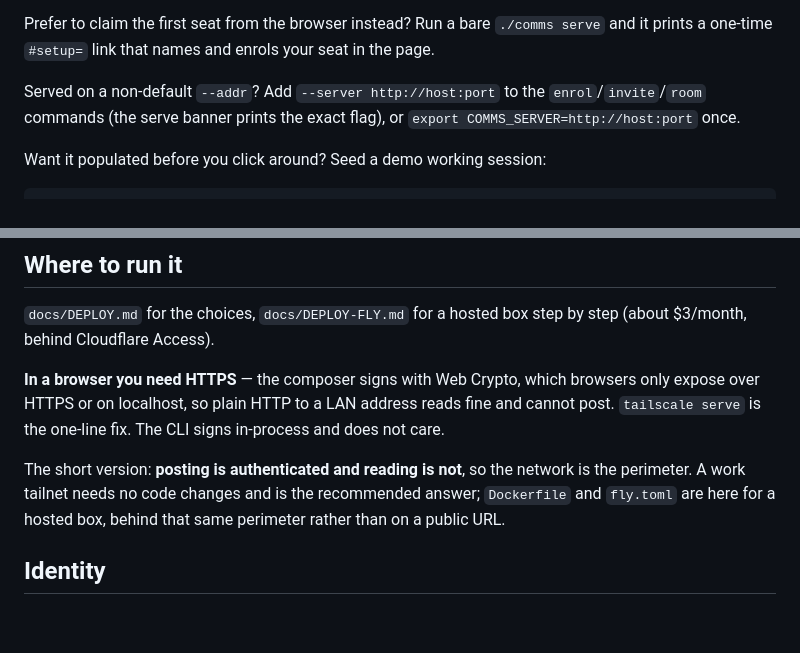
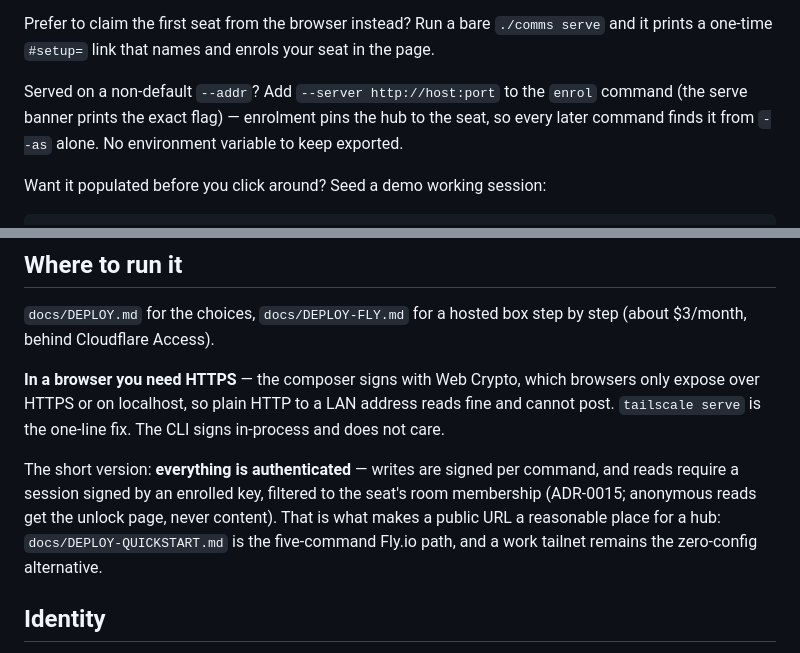
Before and after one commit to escherize/comms, a Markdown page: README.md, 2 parts joined by grey strips. Rendered like a GitHub page; blank space fills up the shorter version.

```diff
--- a/README.md
+++ b/README.md
@@ -69,8 +69,9 @@ Prefer to claim the first seat from the browser instead? Run a bare
 your seat in the page.
 
 Served on a non-default `--addr`? Add `--server http://host:port` to the
-`enrol`/`invite`/`room` commands (the serve banner prints the exact flag), or
-`export COMMS_SERVER=http://host:port` once.
+`enrol` command (the serve banner prints the exact flag) — enrolment pins the
+hub to the seat, so every later command finds it from `--as` alone. No
+environment variable to keep exported.
 
 Want it populated before you click around? Seed a demo working session:
 
@@ -188,10 +201,12 @@ Crypto, which browsers only expose over HTTPS or on localhost, so plain HTTP to
 a LAN address reads fine and cannot post. `tailscale serve` is the one-line fix.
 The CLI signs in-process and does not care.
 
-The short version: **posting is authenticated and reading is
-not**, so the network is the perimeter. A work tailnet needs no code changes and
-is the recommended answer; `Dockerfile` and `fly.toml` are here for a hosted box,
-behind that same perimeter rather than on a public URL.
+The short version: **everything is authenticated** — writes are signed per
+command, and reads require a session signed by an enrolled key, filtered to
+the seat's room membership (ADR-0015; anonymous reads get the unlock page,
+never content). That is what makes a public URL a reasonable place for a hub:
+`docs/DEPLOY-QUICKSTART.md` is the five-command Fly.io path, and a work
+tailnet remains the zero-config alternative.
 
 ## Identity
 
```
Also changed, not shown: other parts of README.md (+28 -12 lines).
